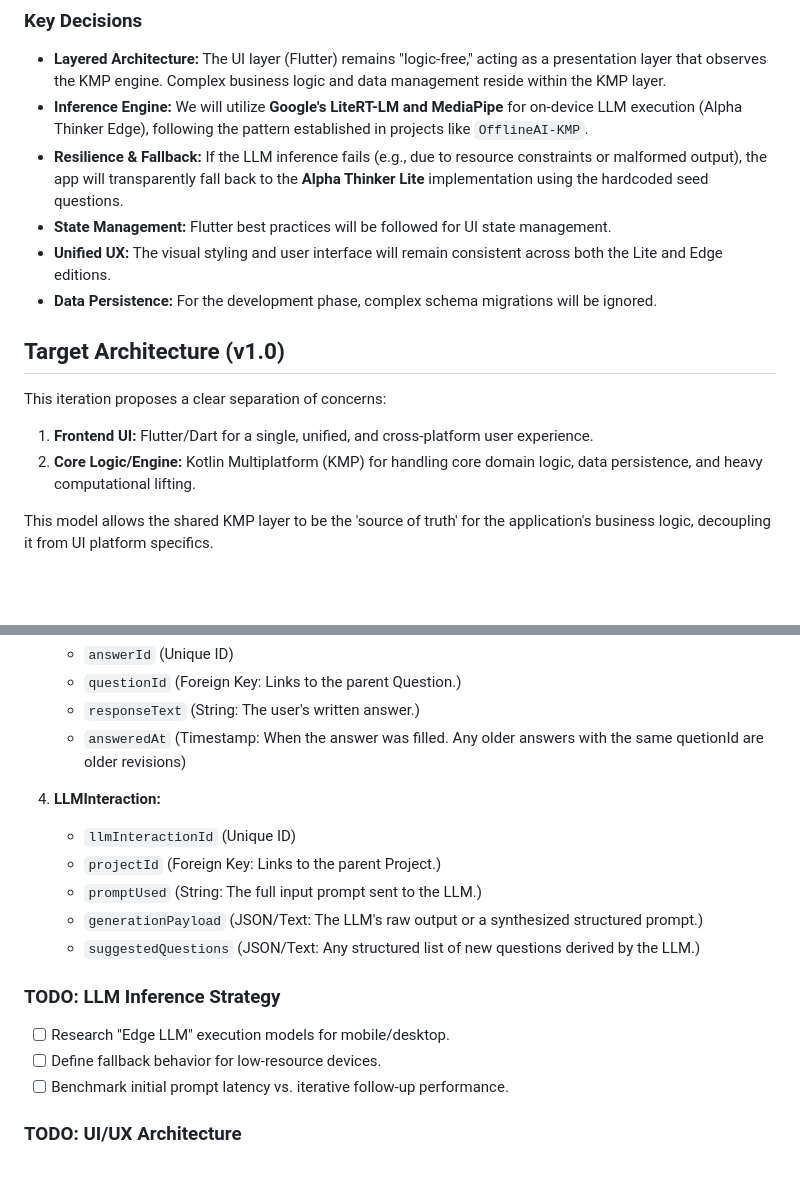
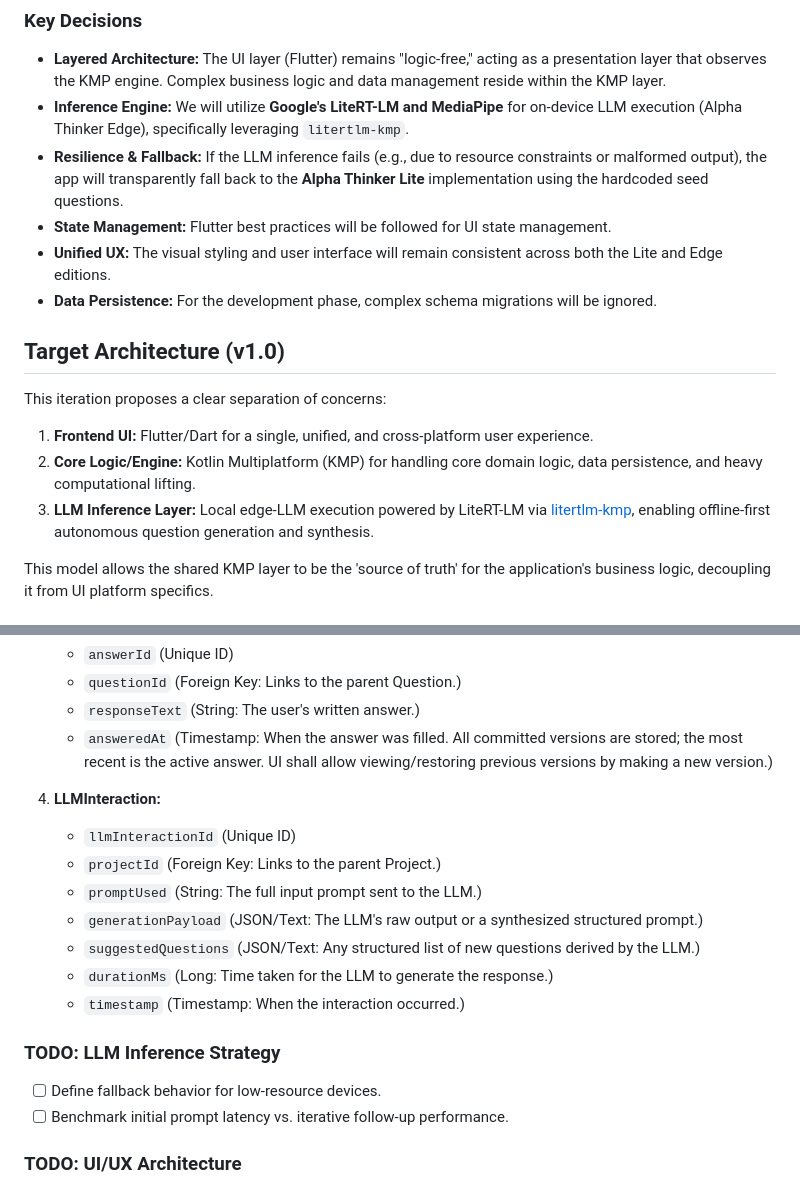
Before and after one commit to pforhan/alpha-thinker, a Markdown page: ENG-DESIGN.md, 2 parts joined by grey strips. Rendered like a GitHub page; blank space fills up the shorter version.

```diff
--- a/ENG-DESIGN.md
+++ b/ENG-DESIGN.md
@@ -9,17 +9,17 @@ This document outlines the technical investigations and design decisions require
 
 ### Key Decisions
 - **Layered Architecture:** The UI layer (Flutter) remains "logic-free," acting as a presentation layer that observes the KMP engine. Complex business logic and data management reside within the KMP layer.
-- **Inference Engine:** We will utilize **Google's LiteRT-LM and MediaPipe** for on-device LLM execution (Alpha Thinker Edge), following the pattern established in projects like `OfflineAI-KMP`.
+- **Inference Engine:** We will utilize **Google's LiteRT-LM and MediaPipe** for on-device LLM execution (Alpha Thinker Edge), specifically leveraging `litertlm-kmp`.
 - **Resilience & Fallback:** If the LLM inference fails (e.g., due to resource constraints or malformed output), the app will transparently fall back to the **Alpha Thinker Lite** implementation using the hardcoded seed questions.
 - **State Management:** Flutter best practices will be followed for UI state management.
 - **Unified UX:** The visual styling and user interface will remain consistent across both the Lite and Edge editions.
 - **Data Persistence:** For the development phase, complex schema migrations will be ignored.
 
-
 ## Target Architecture (v1.0)
 This iteration proposes a clear separation of concerns:
 1. **Frontend UI:** Flutter/Dart for a single, unified, and cross-platform user experience.
 2. **Core Logic/Engine:** Kotlin Multiplatform (KMP) for handling core domain logic, data persistence, and heavy computational lifting.
+3. **LLM Inference Layer:** Local edge-LLM execution powered by LiteRT-LM via [litertlm-kmp](https://github.com/sagar-develop/litertlm-kmp), enabling offline-first autonomous question generation and synthesis.
 
 This model allows the shared KMP layer to be the 'source of truth' for the application's business logic, decoupling it from UI platform specifics.
 
@@ -54,7 +54,7 @@ We propose a set of interconnected, technology-neutral entities to serve as the
     *   `answerId` (Unique ID)
     *   `questionId` (Foreign Key: Links to the parent Question.)
     *   `responseText` (String: The user's written answer.)
-    *   `answeredAt` (Timestamp: When the answer was filled. Any older answers with the same quetionId are older revisions)
+    *   `answeredAt` (Timestamp: When the answer was filled. All committed versions are stored; the most recent is the active answer. UI shall allow viewing/restoring previous versions by making a new version.)
 
 4. **LLMInteraction:**
     *   `llmInteractionId` (Unique ID)
@@ -62,9 +62,10 @@ We propose a set of interconnected, technology-neutral entities to serve as the
     *   `promptUsed` (String: The full input prompt sent to the LLM.)
     *   `generationPayload` (JSON/Text: The LLM's raw output or a synthesized structured prompt.)
     *   `suggestedQuestions` (JSON/Text: Any structured list of new questions derived by the LLM.)
+    *   `durationMs` (Long: Time taken for the LLM to generate the response.)
+    *   `timestamp` (Timestamp: When the interaction occurred.)
 
 ### TODO: LLM Inference Strategy
-- [ ] Research "Edge LLM" execution models for mobile/desktop.
 - [ ] Define fallback behavior for low-resource devices.
 - [ ] Benchmark initial prompt latency vs. iterative follow-up performance.
 
```
Also changed, not shown: IMPLEMENTATION-PLAN.md (added, +45 -0 lines), TODO.md (deleted, +0 -24 lines).
